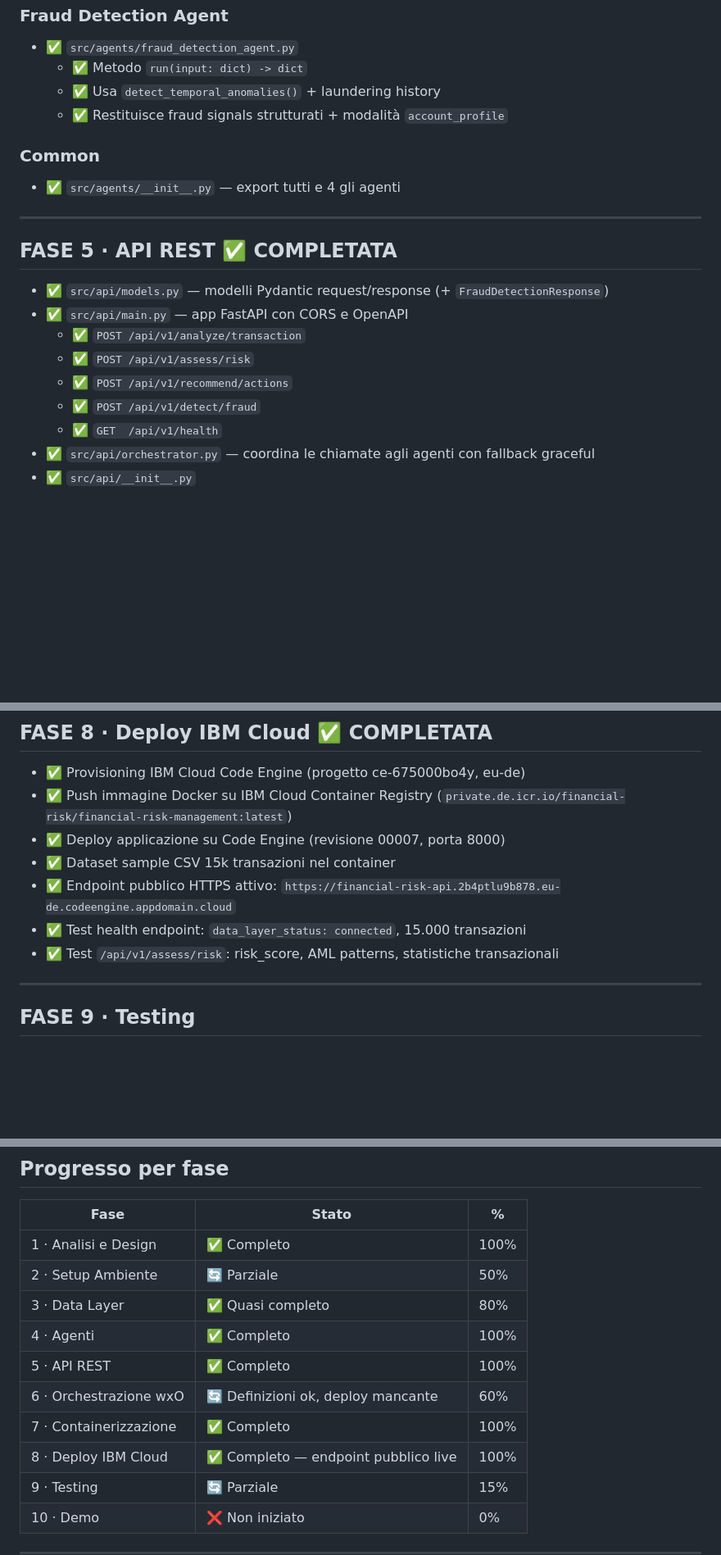
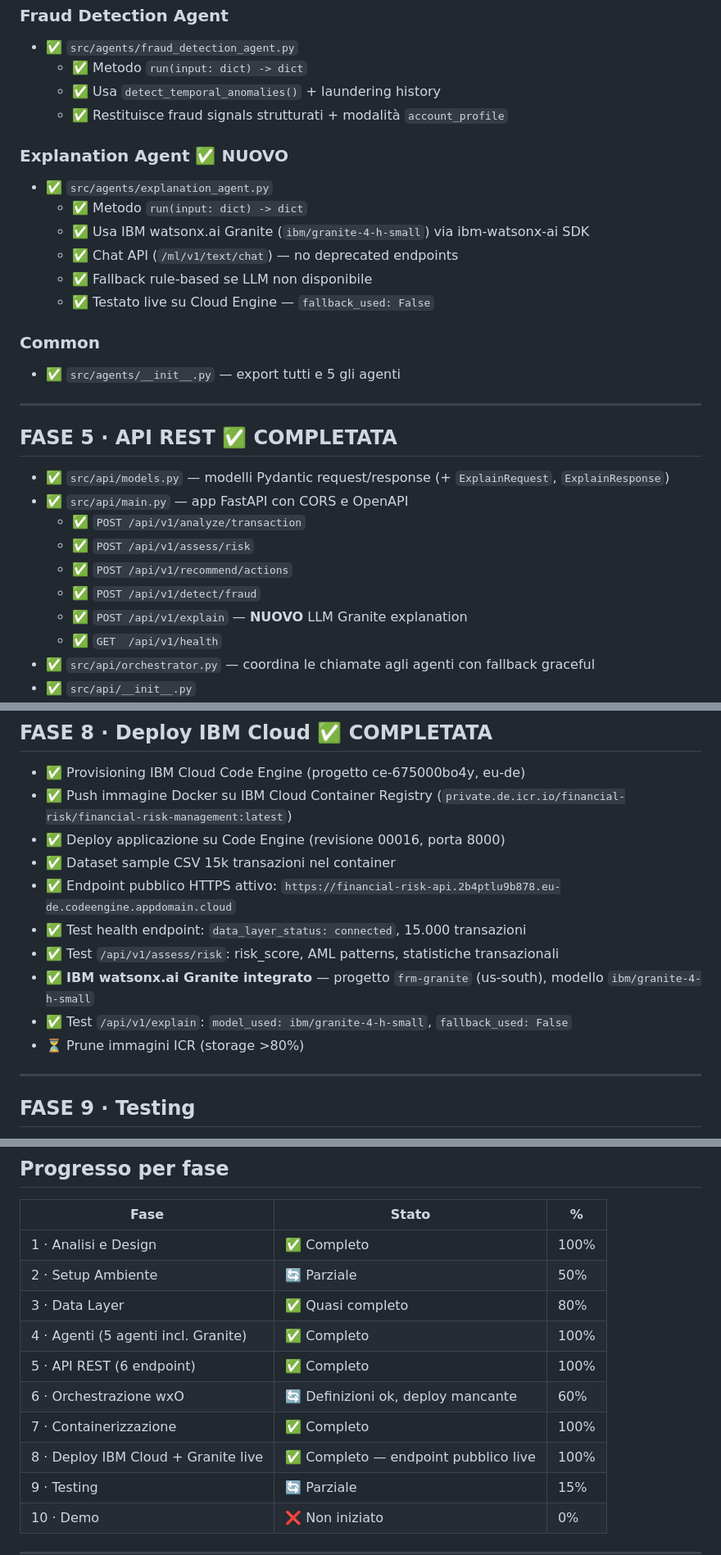
Before and after one commit to asiaGermi/bobibm, a Markdown page: TODO.md, 3 parts joined by grey strips. Shown at 82% size. Rendered like a GitHub page; blank space fills up the shorter version.

Commit message:
chore: update TODO with Granite integration progress

```diff
--- a/TODO.md
+++ b/TODO.md
@@ -75,19 +75,28 @@
   - ✅ Usa `detect_temporal_anomalies()` + laundering history
   - ✅ Restituisce fraud signals strutturati + modalità `account_profile`
 
+### Explanation Agent ✅ NUOVO
+- ✅ `src/agents/explanation_agent.py`
+  - ✅ Metodo `run(input: dict) -> dict`
+  - ✅ Usa IBM watsonx.ai Granite (`ibm/granite-4-h-small`) via ibm-watsonx-ai SDK
+  - ✅ Chat API (`/ml/v1/text/chat`) — no deprecated endpoints
+  - ✅ Fallback rule-based se LLM non disponibile
+  - ✅ Testato live su Cloud Engine — `fallback_used: False`
+
 ### Common
-- ✅ `src/agents/__init__.py` — export tutti e 4 gli agenti
+- ✅ `src/agents/__init__.py` — export tutti e 5 gli agenti
 
 ---
 
 ## FASE 5 · API REST ✅ COMPLETATA
 
-- ✅ `src/api/models.py` — modelli Pydantic request/response (+ `FraudDetectionResponse`)
+- ✅ `src/api/models.py` — modelli Pydantic request/response (+ `ExplainRequest`, `ExplainResponse`)
 - ✅ `src/api/main.py` — app FastAPI con CORS e OpenAPI
   - ✅ `POST /api/v1/analyze/transaction`
   - ✅ `POST /api/v1/assess/risk`
   - ✅ `POST /api/v1/recommend/actions`
   - ✅ `POST /api/v1/detect/fraud`
+  - ✅ `POST /api/v1/explain` — **NUOVO** LLM Granite explanation
   - ✅ `GET  /api/v1/health`
 - ✅ `src/api/orchestrator.py` — coordina le chiamate agli agenti con fallback graceful
 - ✅ `src/api/__init__.py`
@@ -126,11 +135,14 @@
 
 - ✅ Provisioning IBM Cloud Code Engine (progetto ce-675000bo4y, eu-de)
 - ✅ Push immagine Docker su IBM Cloud Container Registry (`private.de.icr.io/financial-risk/financial-risk-management:latest`)
-- ✅ Deploy applicazione su Code Engine (revisione 00007, porta 8000)
+- ✅ Deploy applicazione su Code Engine (revisione 00016, porta 8000)
 - ✅ Dataset sample CSV 15k transazioni nel container
 - ✅ Endpoint pubblico HTTPS attivo: `https://financial-risk-api.2b4ptlu9b878.eu-de.codeengine.appdomain.cloud`
 - ✅ Test health endpoint: `data_layer_status: connected`, 15.000 transazioni
 - ✅ Test `/api/v1/assess/risk`: risk_score, AML patterns, statistiche transazionali
+- ✅ **IBM watsonx.ai Granite integrato** — progetto `frm-granite` (us-south), modello `ibm/granite-4-h-small`
+- ✅ Test `/api/v1/explain`: `model_used: ibm/granite-4-h-small`, `fallback_used: False`
+- ⏳ Prune immagini ICR (storage >80%)
 
 ---
 
@@ -160,11 +172,11 @@
 | 1 · Analisi e Design | ✅ Completo | 100% |
 | 2 · Setup Ambiente | 🔄 Parziale | 50% |
 | 3 · Data Layer | ✅ Quasi completo | 80% |
-| 4 · Agenti | ✅ Completo | 100% |
-| 5 · API REST | ✅ Completo | 100% |
+| 4 · Agenti (5 agenti incl. Granite) | ✅ Completo | 100% |
+| 5 · API REST (6 endpoint) | ✅ Completo | 100% |
 | 6 · Orchestrazione wxO | 🔄 Definizioni ok, deploy mancante | 60% |
 | 7 · Containerizzazione | ✅ Completo | 100% |
-| 8 · Deploy IBM Cloud | ✅ Completo — endpoint pubblico live | 100% |
+| 8 · Deploy IBM Cloud + Granite live | ✅ Completo — endpoint pubblico live | 100% |
 | 9 · Testing | 🔄 Parziale | 15% |
 | 10 · Demo | ❌ Non iniziato | 0% |
 
```
Also changed, not shown: other parts of TODO.md (+4 -2 lines).
